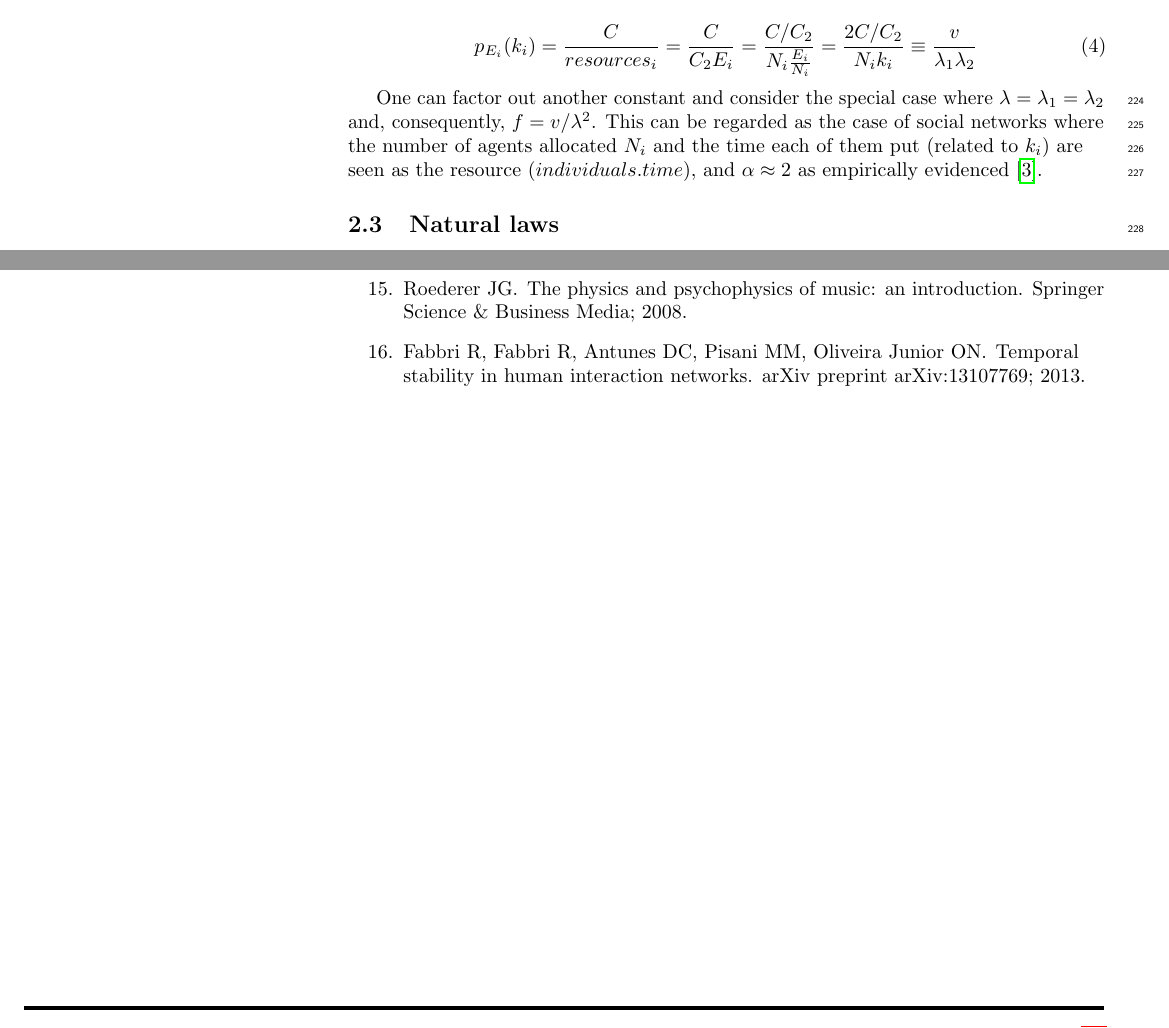
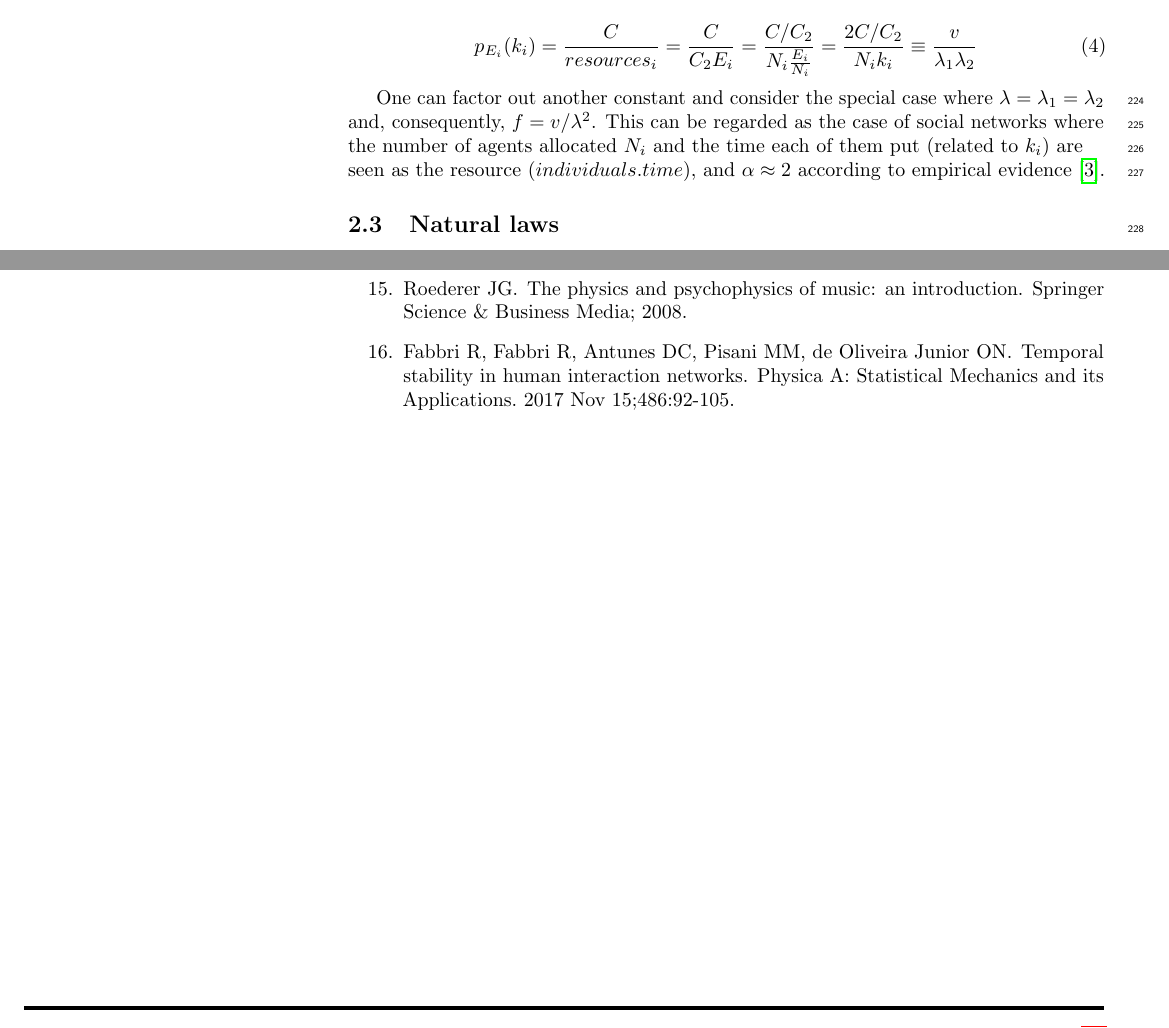
Before and after one commit to ttm/ubiquitousInequality, a LaTeX document (plosOne/plos_latex_template.tex): two parts of pages 7 and 11 of 11, joined at a grey line, cut so that both start at the same text. Compiled offline with pdfLaTeX.

Commit message:
integradas contribs do Chu

```diff
--- a/plosOne/plos_latex_template.tex
+++ b/plosOne/plos_latex_template.tex
@@ -630,7 +630,7 @@ Therefore:
 % As $N_i$ and $k_i$ are both directly proportional to $E_i$, which is the fundamental resource,
 One can factor out another constant and consider the special case where $\lambda=\lambda_1=\lambda_2$ and, consequently, $f=v/\lambda^2$.
 This can be regarded as the case of social networks where the number of agents allocated $N_i$ and the time each of them put (related to $k_i$) are seen as the resource ($individuals . time$), and $\alpha\approx 2$
-as empirically evidenced~\cite{newman}.
+according to empirical evidence~\cite{newman}.
 
 % Also:
 % \begin{equation}\label{eq:eqf}
@@ -911,9 +911,9 @@ Roederer JG.
 \newblock Springer Science \& Business Media; 2008.
 
 \bibitem{tStable}
-Fabbri R, Fabbri R, Antunes DC, Pisani MM, Oliveira Junior ON.
+Fabbri R, Fabbri R, Antunes DC, Pisani MM, de Oliveira Junior ON.
 \newblock Temporal stability in human interaction networks.
-\newblock arXiv preprint arXiv:13107769; 2013.
+\newblock Physica A: Statistical Mechanics and its Applications. 2017 Nov 15;486:92-105.
 
 %
 % \bibitem{bib1}
```
Also changed, not shown: plosOne/plos_latex_template.pdf, plosOne/plos_latex_template.tex (10 more changed lines).
